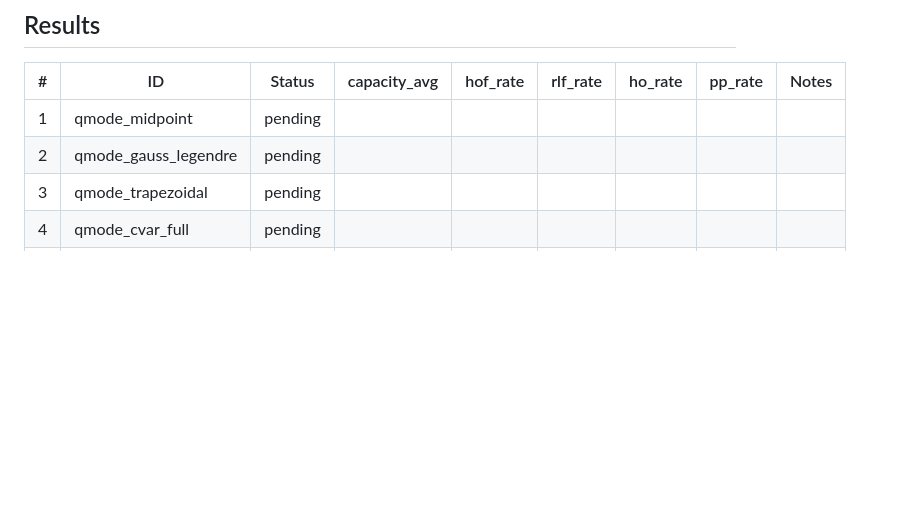
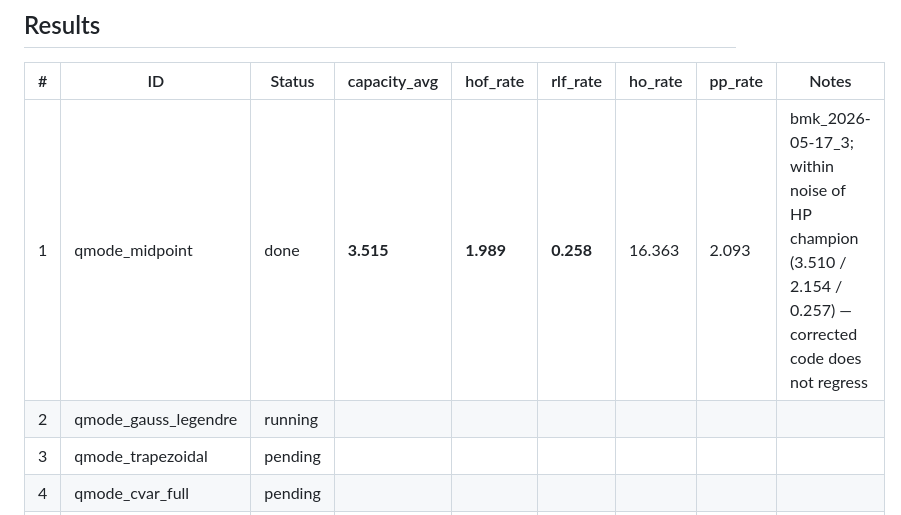
Before and after one commit to gerardgrau/Distributional-RL-for-LTM-Handover, a Markdown page: notes/quantile_mode_study.md, the part around the change. Rendered like a GitHub page; blank space fills up the shorter version.

```diff
--- a/notes/quantile_mode_study.md
+++ b/notes/quantile_mode_study.md
@@ -45,8 +45,8 @@ Or run a single variant directly:
 
 | # | ID                  | Status   | capacity_avg | hof_rate | rlf_rate | ho_rate | pp_rate | Notes |
 |---|---------------------|----------|--------------|----------|----------|---------|---------|-------|
-| 1 | qmode_midpoint      | pending  |              |          |          |         |         |       |
-| 2 | qmode_gauss_legendre| pending  |              |          |          |         |         |       |
+| 1 | qmode_midpoint      | done     | **3.515**    | **1.989**| **0.258**| 16.363  | 2.093   | bmk_2026-05-17_3; within noise of HP champion (3.510 / 2.154 / 0.257) — corrected code does not regress |
+| 2 | qmode_gauss_legendre| running  |              |          |          |         |         |       |
 | 3 | qmode_trapezoidal   | pending  |              |          |          |         |         |       |
 | 4 | qmode_cvar_full     | pending  |              |          |          |         |         |       |
 | 5 | qmode_cvar_truncated| pending  |              |          |          |         |         |       |
```
Also changed, not shown: notes/experiments_log.md (+15 -4 lines).
